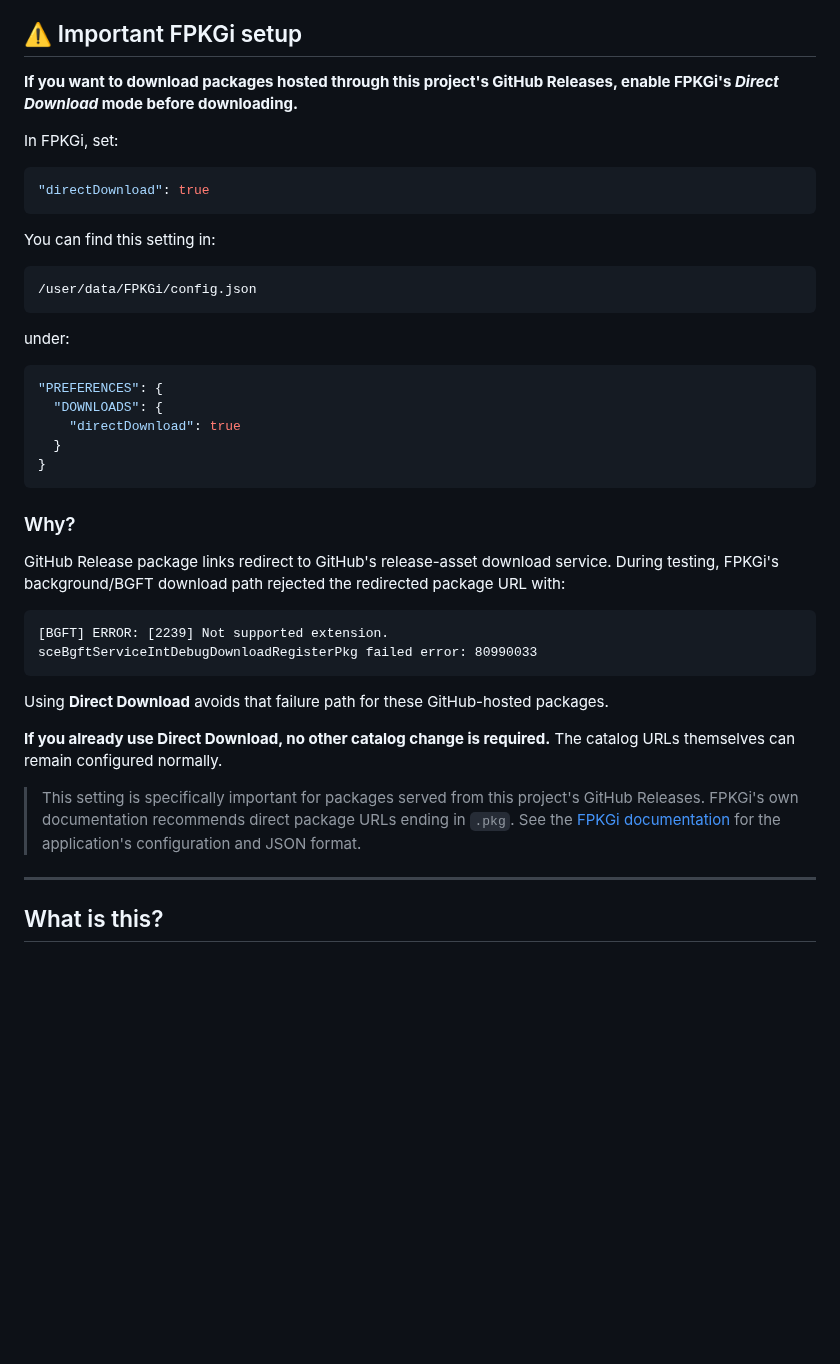
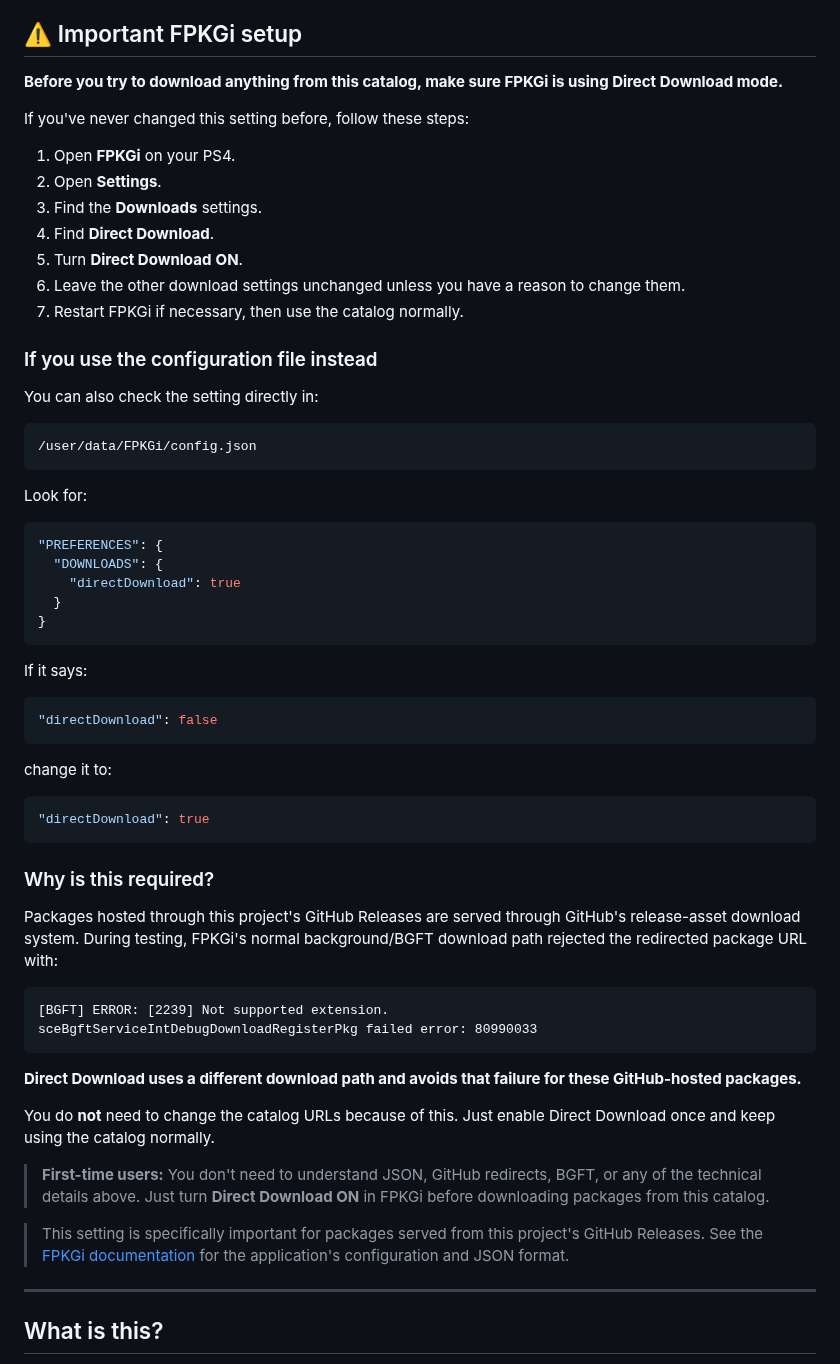
Before and after one commit to Dinos17/FPKGi-Catalog-Hub, a Markdown page: README.md, the part around the change. Rendered like a GitHub page; blank space fills up the shorter version.

Commit message:
Make FPKGi setup beginner friendly

````diff
--- a/README.md
+++ b/README.md
@@ -6,21 +6,27 @@
 
 ## ⚠️ Important FPKGi setup
 
-**If you want to download packages hosted through this project's GitHub Releases, enable FPKGi's _Direct Download_ mode before downloading.**
+**Before you try to download anything from this catalog, make sure FPKGi is using Direct Download mode.**
 
-In FPKGi, set:
+If you've never changed this setting before, follow these steps:
 
-```json
-"directDownload": true
-```
+1. Open **FPKGi** on your PS4.
+2. Open **Settings**.
+3. Find the **Downloads** settings.
+4. Find **Direct Download**.
+5. Turn **Direct Download** **ON**.
+6. Leave the other download settings unchanged unless you have a reason to change them.
+7. Restart FPKGi if necessary, then use the catalog normally.
 
-You can find this setting in:
+### If you use the configuration file instead
+
+You can also check the setting directly in:
 
 ```
 /user/data/FPKGi/config.json
 ```
 
-under:
+Look for:
 
 ```json
 "PREFERENCES": {
@@ -30,20 +36,34 @@ under:
 }
 ```
 
-### Why?
+If it says:
 
-GitHub Release package links redirect to GitHub's release-asset download service. During testing, FPKGi's background/BGFT download path rejected the redirected package URL with:
+```json
+"directDownload": false
+```
+
+change it to:
+
+```json
+"directDownload": true
+```
+
+### Why is this required?
+
+Packages hosted through this project's GitHub Releases are served through GitHub's release-asset download system. During testing, FPKGi's normal background/BGFT download path rejected the redirected package URL with:
 
 ```
 [BGFT] ERROR: [2239] Not supported extension.
 sceBgftServiceIntDebugDownloadRegisterPkg failed error: 80990033
 ```
 
-Using **Direct Download** avoids that failure path for these GitHub-hosted packages.
+**Direct Download uses a different download path and avoids that failure for these GitHub-hosted packages.**
 
-**If you already use Direct Download, no other catalog change is required.** The catalog URLs themselves can remain configured normally.
+You do **not** need to change the catalog URLs because of this. Just enable Direct Download once and keep using the catalog normally.
 
-> This setting is specifically important for packages served from this project's GitHub Releases. FPKGi's own documentation recommends direct package URLs ending in `.pkg`. See the [FPKGi documentation](https://github.com/ItsJokerZz/FPKGi) for the application's configuration and JSON format.
+> **First-time users:** You don't need to understand JSON, GitHub redirects, BGFT, or any of the technical details above. Just turn **Direct Download ON** in FPKGi before downloading packages from this catalog.
+
+> This setting is specifically important for packages served from this project's GitHub Releases. See the [FPKGi documentation](https://github.com/ItsJokerZz/FPKGi) for the application's configuration and JSON format.
 
 ---
 
````
